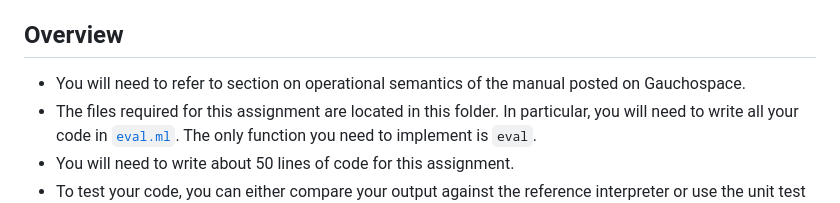
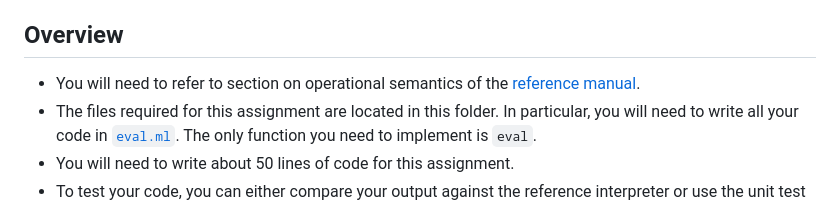
Before and after one commit to fredfeng/CS162, a Markdown page: homework/hw3/README.md, the part around the change. GitHub-like rendering.

Commit message:
Add link to manual in hw3

```diff
--- a/homework/hw3/README.md
+++ b/homework/hw3/README.md
@@ -8,8 +8,7 @@ semantics for λ<sup>+</sup>. In this assignment, you will implement the subset
 
 ## Overview
 
-* You will need to refer to section on operational semantics of the manual
-  posted on Gauchospace.
+* You will need to refer to section on operational semantics of the [reference manual](../../misc/lambda-plus-reference-manual.pdf).
 * The files required for this assignment are located in this folder. In
   particular, you will need to write all your code in [`eval.ml`](eval.ml).
   The only function you need to implement is `eval`.
```
